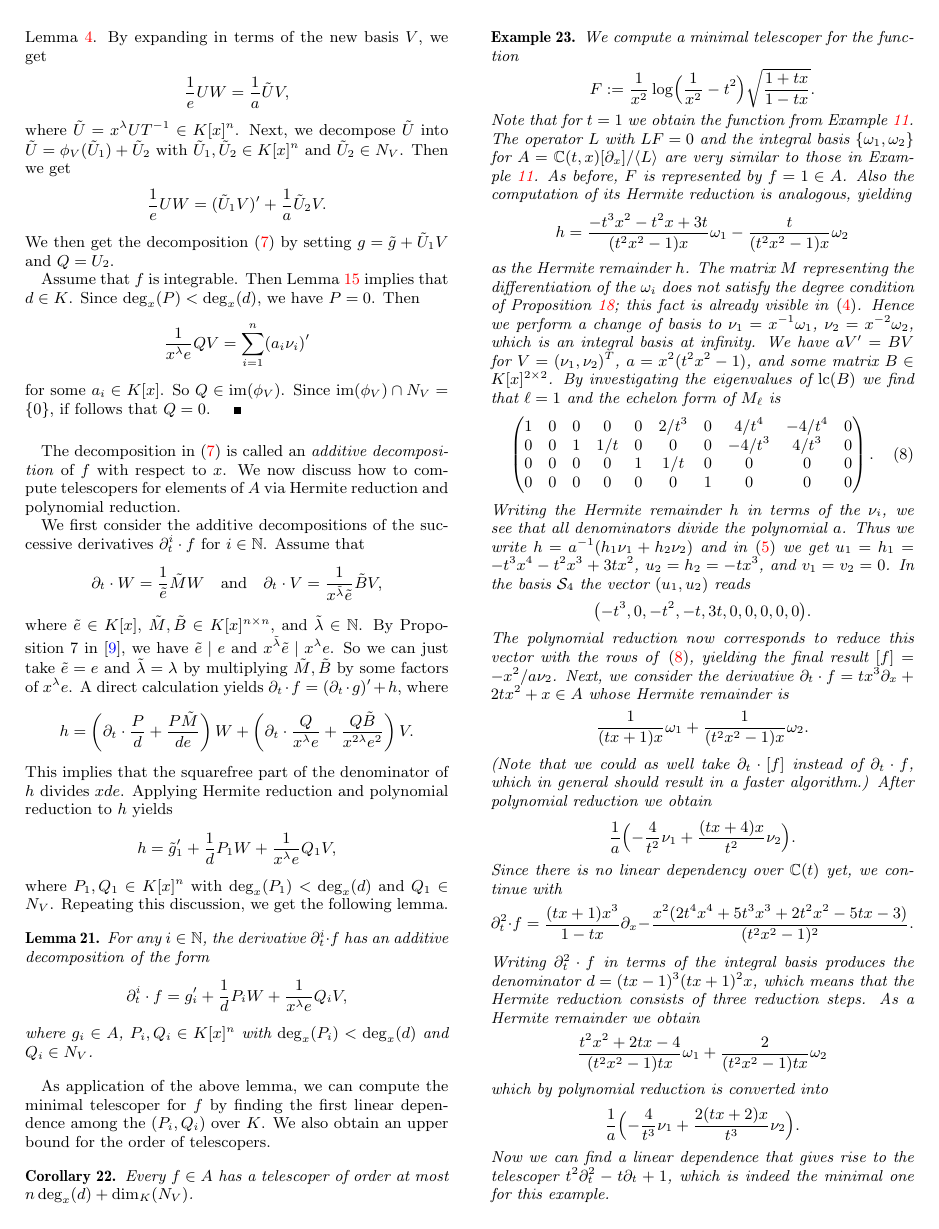
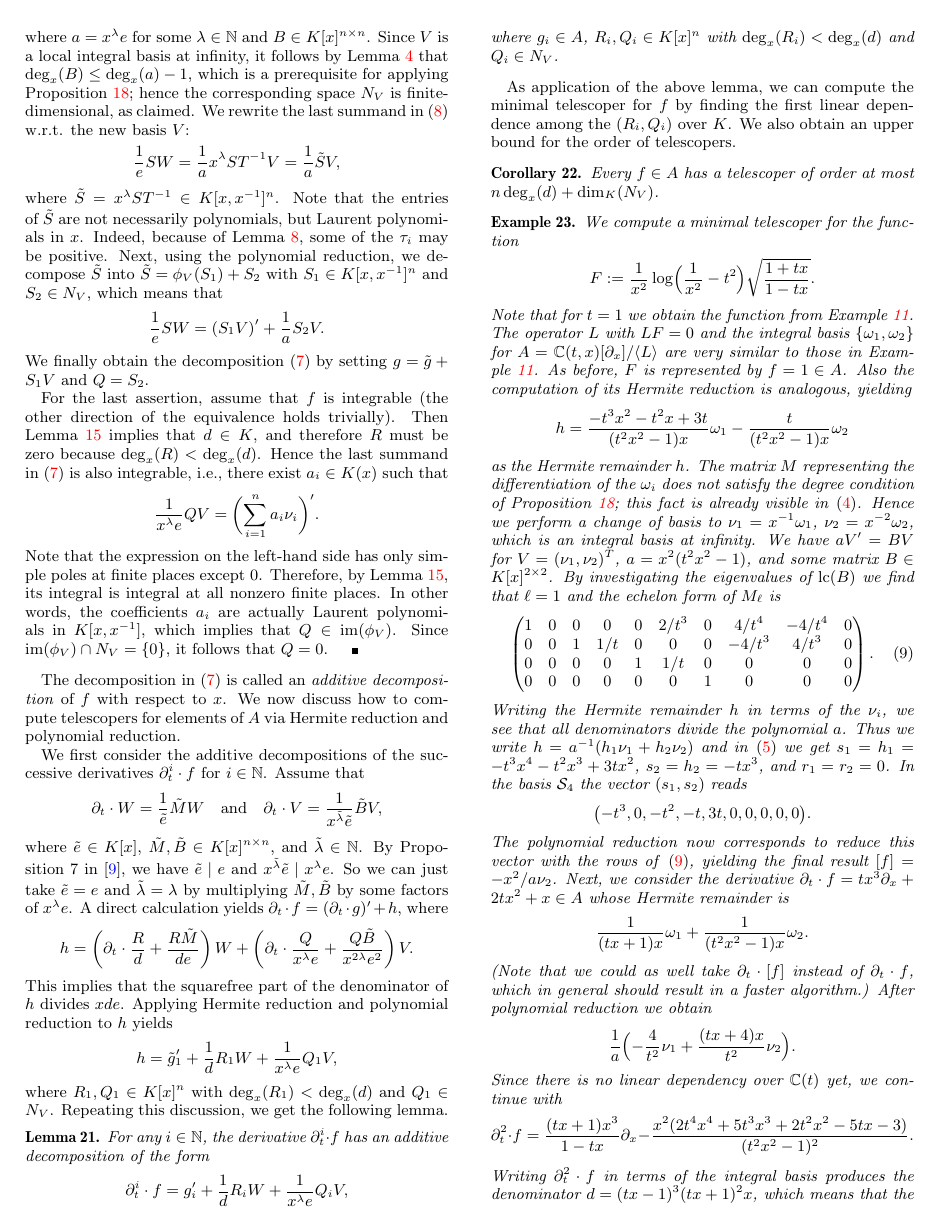
Before and after one commit to koutschan/hello-world, a LaTeX paper (HermiteCT-fuchsian.tex): page 9 of 10. Compiled offline with pdfLaTeX.

Commit message:
Adapt {THM:polyred} to the new setting

```diff
--- a/HermiteCT-fuchsian.tex
+++ b/HermiteCT-fuchsian.tex
@@ -1081,9 +1071,0 @@ where $a=x^\lambda e$ for some $\lambda\in \bN$ and $B\in K[x]^{n\times n}$. Sin
-at infinity, $\deg_x(B) \leq \deg_x(a)-1$ by Lemma~\ref{lemma:degM}.
-By expanding in terms of the new basis~$V$, we get
-\[\frac{1}{e} UW = \frac{1}{a} \tilde{U}V, \]
-where $\tilde{U} = x^\lambda U T^{-1} \in K[x]^n$. Next, we decompose $\tilde{U}$ into
-$\tilde{U} = \phi_{V}(\tilde{U}_1) + \tilde{U}_2$ with $\tilde{U}_1, \tilde{U}_2\in K[x]^n$ and
-$\tilde{U}_2\in N_V$. Then we get
-\[\frac{1}{e} UW = (\tilde U_1 V)' + \frac{1}{a} \tilde U_2 V. \]
-We then get the decomposition~\eqref{EQ:add} by setting
-$g = \tilde g + \tilde U_1 V$ and~$Q = U_2$.
@@ -1090,11 +1084,37 @@ $g = \tilde g + \tilde U_1 V$ and~$Q = U_2$.
+where $a=x^\lambda e$ for some $\lambda\in \bN$ and $B\in K[x]^{n\times n}$.
+Since $V$ is a local integral basis at infinity, it follows by
+Lemma~\ref{lemma:degM} that $\deg_x(B) \leq \deg_x(a)-1$, which is a
+prerequisite for applying Proposition~\ref{PROP:finite}; hence the
+corresponding space~$N_V$ is finite-dimensional, as claimed.
+We rewrite the last summand in~\eqref{EQ:add1} w.r.t. the new basis~$V$:
+\[
+  \frac{1}{e} SW = \frac{1}{a} x^\lambda ST^{-1}V= \frac{1}{a} \tilde{S}V,
+\]
+where $\tilde{S} = x^\lambda S T^{-1} \in K[x,x^{-1}]^n$. Note that the entries
+of~$\tilde{S}$ are not necessarily polynomials, but Laurent polynomials in~$x$.
+Indeed, because of Lemma~\ref{lemma:nopoles-space}, some of the $\tau_i$
+may be positive. Next, using the polynomial reduction, we decompose
+$\tilde{S}$ into $\tilde{S} = \phi_{V}(S_1) + S_2$ with
+$S_1\in K[x,x^{-1}]^n$ and $S_2\in N_V$, which means that
+\[
+  \frac{1}{e} SW = (S_1 V)' + \frac{1}{a} S_2 V.
+\]
+We finally obtain the decomposition~\eqref{EQ:add} by setting
+$g = \tilde{g} + S_1 V$ and $Q = S_2$.
 
-Assume that $f$ is integrable. Then Lemma~\ref{LEM:d} implies that $d\in K$.
-Since $\deg_x(P) < \deg_x(d)$, we have $P=0$. Then
+For the last assertion, assume that $f$ is integrable (the other direction of
+the equivalence holds trivially). Then Lemma~\ref{LEM:d} implies that $d\in K$,
+and therefore $R$ must be zero because $\deg_x(R) < \deg_x(d)$. Hence the last
+summand in~\eqref{EQ:add} is also integrable, i.e., there exist $a_i\in K(x)$
+such that
 \[
-  \frac{1}{x^\lambda e} QV = \sum_{i=1}^n (a_i \nu_i)'
+  \frac{1}{x^\lambda e} QV = \biggl(\sum_{i=1}^n a_i \nu_i\biggr)'.
 \]
-for some $a_i\in K[x]$. So $Q \in \im(\phi_V)$.
-Since $\im(\phi_V) \cap N_V = \{0\}$, if follows that $Q=0$.
+Note that the expression on the left-hand side has only simple poles at finite
+places except~$0$. Therefore, by Lemma~\ref{LEM:d}, its integral is integral
+at all nonzero finite places. In other words, the coefficients $a_i$ are actually
+Laurent polynomials in $K[x,x^{-1}]$, which implies that $Q \in \im(\phi_V)$.
+Since $\im(\phi_V) \cap N_V = \{0\}$, it follows that $Q=0$.
 \end{proof}
 The decomposition in~\eqref{EQ:add} is called an \emph{additive decomposition} of~$f$ with respect to~$x$.
 We now discuss how to compute telescopers for elements of~$A$ via Hermite reduction and
@@ -1109,19 +1129,19 @@ By Proposition 7 in~\cite{chen14a}, we have $\tilde e \mid e$ and $x^{\tilde{\la
 So we can just take $\tilde e = e$ and $\tilde{\lambda}  = \lambda$ by multiplying $\tilde M, \tilde B$ by some factors
 of~$x^\lambda e$. A direct calculation yields $\partial_t\cdot f = (\partial_t\cdot g)' + h$,
 where
-\[h = \left(\partial_t\cdot\frac{P}{d}+\frac{P\tilde M}{de}\right)W + \left(\partial_t\cdot\frac{Q}{x^\lambda e}+ \frac{Q\tilde B}{x^{2\lambda} e^2}\right)V.\]
+\[h = \left(\partial_t\cdot\frac{R}{d}+\frac{R\tilde M}{de}\right)W + \left(\partial_t\cdot\frac{Q}{x^\lambda e}+ \frac{Q\tilde B}{x^{2\lambda} e^2}\right)V.\]
 This implies that the squarefree part of the denominator of $h$ divides $xde$. Applying Hermite reduction and polynomial reduction
 to~$h$ yields
-\[ h = \tilde g_1' + \frac{1}{d} P_1W + \frac{1}{x^\lambda e} Q_1V,\]
-where $P_1, Q_1\in K[x]^n$ with $\deg_x(P_1) < \deg_x(d)$ and $Q_1\in N_V$.
+\[ h = \tilde g_1' + \frac{1}{d} R_1W + \frac{1}{x^\lambda e} Q_1V,\]
+where $R_1, Q_1\in K[x]^n$ with $\deg_x(R_1) < \deg_x(d)$ and $Q_1\in N_V$.
 Repeating this discussion, we get the following lemma.
 \begin{lemma}\label{LEM:idtf}
 For any $i\in \bN$, the derivative $\partial_t^i\cdot f$ has an additive decomposition of the form
-\[ \partial_t^i\cdot f = g_i' + \frac{1}{d} P_iW + \frac{1}{x^\lambda e} Q_iV,\]
-where $g_i\in A$, $P_i, Q_i\in K[x]^n$ with $\deg_x(P_i) < \deg_x(d)$ and $Q_i\in N_V$.
+\[ \partial_t^i\cdot f = g_i' + \frac{1}{d} R_iW + \frac{1}{x^\lambda e} Q_iV,\]
+where $g_i\in A$, $R_i, Q_i\in K[x]^n$ with $\deg_x(R_i) < \deg_x(d)$ and $Q_i\in N_V$.
 \end{lemma}
 As application of the above lemma, we can compute the minimal telescoper for $f$ by finding the first
-linear dependence among the $(P_i, Q_i)$ over~$K$. We also obtain an upper bound for the order of telescopers.
+linear dependence among the $(R_i, Q_i)$ over~$K$. We also obtain an upper bound for the order of telescopers.
 \begin{corollary}
 Every $f\in A$ has a telescoper of order at most $n\deg_x(d) + \dim_K(N_V)$.
 \end{corollary}
@@ -1159,8 +1179,8 @@ $\lc(B)$ we find that $\ell=1$ and the echelon form of $M_\ell$ is
 Writing the Hermite remainder~$h$ in terms of the $\nu_i$, we see that all
 denominators divide the polynomial~$a$. Thus we write
 $h=a^{-1}(h_1\nu_1+h_2\nu_2)$ and in~\eqref{EQ:h} we get
-$u_1=h_1=-t^3x^4-t^2x^3+3tx^2$, $u_2=h_2=-tx^3$, and $v_1=v_2=0$.
-In the basis $\cS_4$ the vector $(u_1,u_2)$ reads
+$s_1=h_1=-t^3x^4-t^2x^3+3tx^2$, $s_2=h_2=-tx^3$, and $r_1=r_2=0$.
+In the basis $\cS_4$ the vector $(s_1,s_2)$ reads
 % here we could employ the \vec notation
 \[
   \bigl(-t^3, 0, -t^2, -t, 3 t, 0, 0, 0, 0, 0\bigr).
```
Also changed, not shown: HermiteCT-fuchsian.tex (45 more changed lines).
